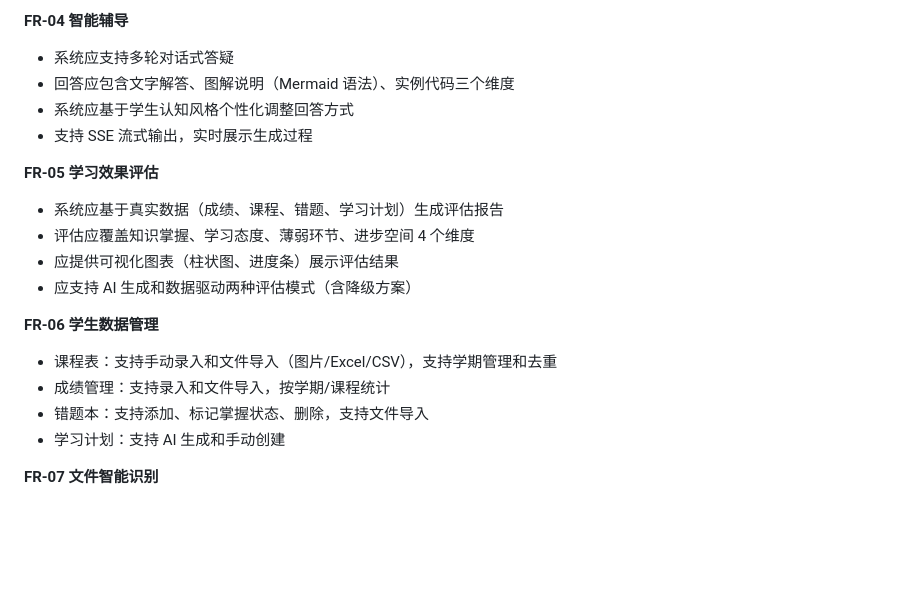
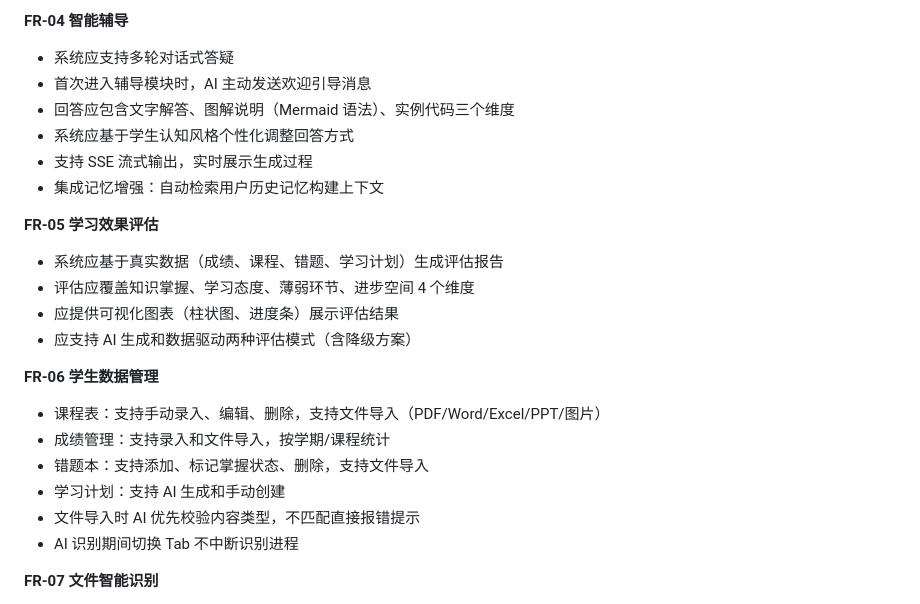
Before and after one commit to joker-Lck/ai_learning, a Markdown page: 系统开发说明书.md, the part around the change. Drawn GitHub-style; blank space fills up the shorter version.

```diff
--- a/系统开发说明书.md
+++ b/系统开发说明书.md
@@ -161,9 +161,11 @@
 
 **FR-04 智能辅导**
 - 系统应支持多轮对话式答疑
+- 首次进入辅导模块时，AI 主动发送欢迎引导消息
 - 回答应包含文字解答、图解说明（Mermaid 语法）、实例代码三个维度
 - 系统应基于学生认知风格个性化调整回答方式
 - 支持 SSE 流式输出，实时展示生成过程
+- 集成记忆增强：自动检索用户历史记忆构建上下文
 
 **FR-05 学习效果评估**
 - 系统应基于真实数据（成绩、课程、错题、学习计划）生成评估报告
@@ -172,10 +174,12 @@
 - 应支持 AI 生成和数据驱动两种评估模式（含降级方案）
 
 **FR-06 学生数据管理**
-- 课程表：支持手动录入和文件导入（图片/Excel/CSV），支持学期管理和去重
+- 课程表：支持手动录入、编辑、删除，支持文件导入（PDF/Word/Excel/PPT/图片）
 - 成绩管理：支持录入和文件导入，按学期/课程统计
 - 错题本：支持添加、标记掌握状态、删除，支持文件导入
 - 学习计划：支持 AI 生成和手动创建
+- 文件导入时 AI 优先校验内容类型，不匹配直接报错提示
+- AI 识别期间切换 Tab 不中断识别进程
 
 **FR-07 文件智能识别**
 - 系统应支持上传图片、Excel、CSV 文件
```
Also changed, not shown: README.md (+17 -5 lines).
